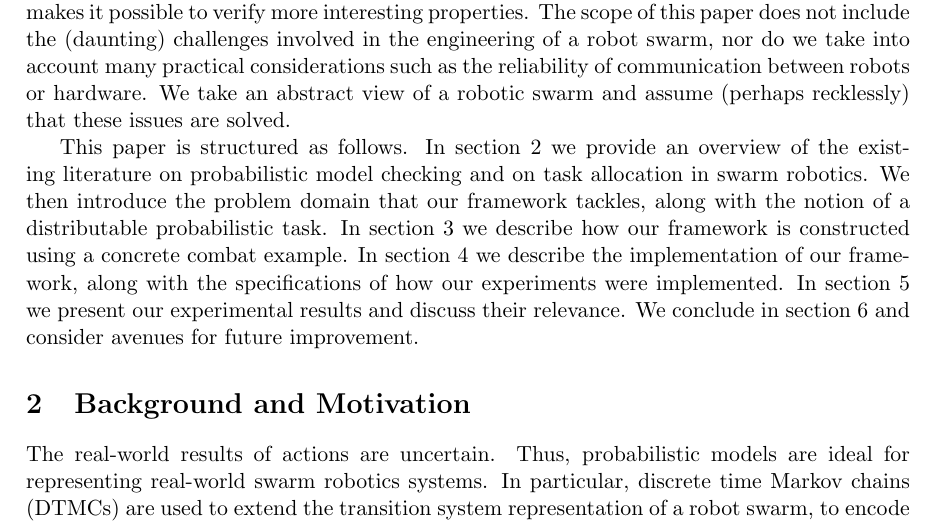
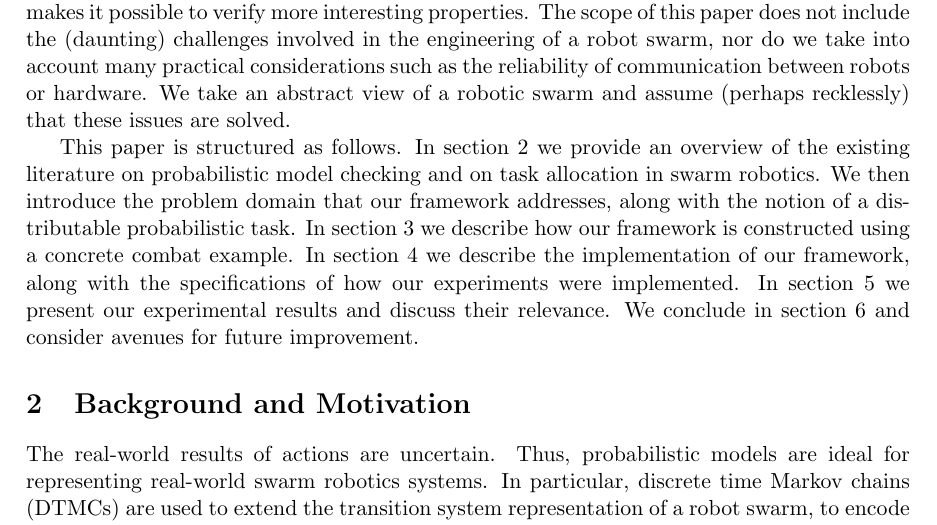
Before and after one commit to tsani/tortoise, a LaTeX paper (docs/writeup.tex): part of page 2 of 6, cut so that both start at the same text. Compiled offline with pdfLaTeX.

Commit message:
report: word choice

```diff
--- a/docs/writeup.tex
+++ b/docs/writeup.tex
@@ -176,7 +176,7 @@ This paper is structured as follows.
 In section \ref{sec:background-motivation} we provide an overview of the
 existing literature on probabilistic model checking and on task allocation in
 swarm robotics.
-We then introduce the problem domain that our framework tackles, along with
+We then introduce the problem domain that our framework addresses, along with
 the notion of a distributable probabilistic task.
 %
 In section \ref{sec:model} we describe how our framework is constructed using a
```
